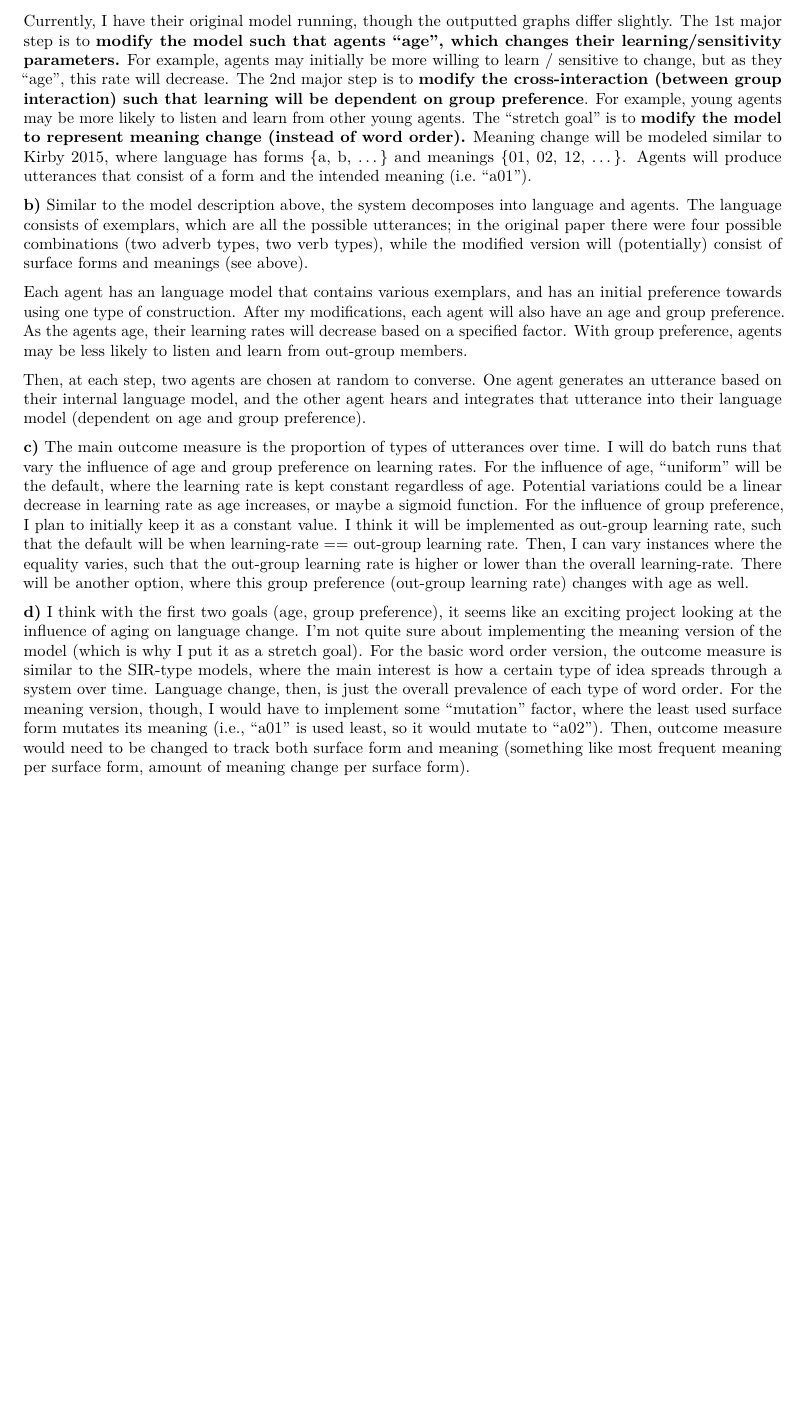
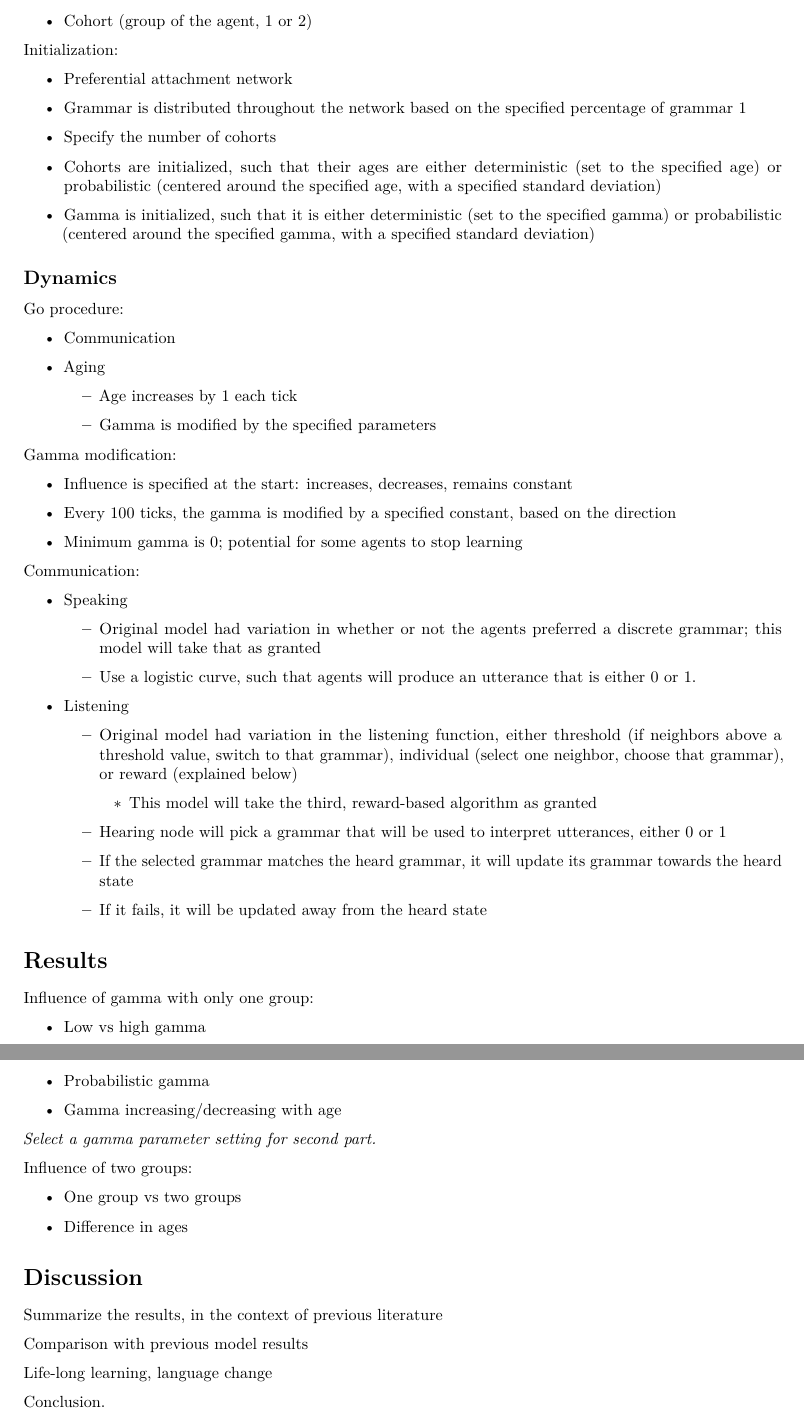
Before and after one commit to ellissc/aging_abm, an R Markdown document (paper/final_project_paper.Rmd): part of page 2 of 2 before the commit and two parts of pages 2 and 3 of 3 after it, the two joined at a grey line, cut at the place of the change, the shorter picture padded with empty space. Rendered offline with R 4.5, knitr and Pandoc, then LaTeX, with nearby package versions.

Commit message:
Outline for write-up

```diff
--- a/paper/final_project_paper.Rmd
+++ b/paper/final_project_paper.Rmd
@@ -31,15 +70,86 @@ knitr::opts_knit$set(root.dir = here())
+- Cohort (group of the agent, 1 or 2)
+
+
+Initialization:
+
+- Preferential attachment network
+
+- Grammar is distributed throughout the network based on the specified percentage of grammar 1
+
+- Specify the number of cohorts
+
+- Cohorts are initialized, such that their ages are either deterministic (set to the specified age) or probabilistic (centered around the specified age, with a specified standard deviation)
+
+- Gamma is initialized, such that it is either deterministic (set to the specified gamma) or probabilistic (centered around the specified gamma, with a specified standard deviation)
+
 
 ## Dynamics
 
+Go procedure:
+
+- Communication
+
+- Aging
+
+    - Age increases by 1 each tick
+
+    - Gamma is modified by the specified parameters
+
+Gamma modification:
+
+- Influence is specified at the start: increases, decreases, remains constant
+
+- Every 100 ticks, the gamma is modified by a specified constant, based on the direction
+
+- Minimum gamma is 0; potential for some agents to stop learning
+
+Communication:
+
+- Speaking
+
+    - Original model had variation in whether or not the agents preferred a discrete grammar; this model will take that as granted
+
+    - Use a logistic curve, such that agents will produce an utterance that is either 0 or 1.
+
+- Listening
+
+    - Original model had variation in the listening function, either threshold (if neighbors above a threshold value, switch to that grammar), individual (select one neighbor, choose that grammar), or reward (explained below)
+
+        - This model will take the third, reward-based algorithm as granted
+
+    - Hearing node will pick a grammar that will be used to interpret utterances, either 0 or 1
+
+    - If the selected grammar matches the heard grammar, it will update its grammar towards the heard state
+
+    - If it fails, it will be updated away from the heard state
+
 # Results
+
+Influence of gamma with only one group:
+
+- Low vs high gamma
+
+- Probabilistic gamma
+
+- Gamma increasing/decreasing with age
+
+*Select a gamma parameter setting for second part.*
+
+
+
+Influence of two groups:
+
+- One group vs two groups
+
+- Difference in ages
 
 # Discussion
 
+Summarize the results, in the context of previous literature
 
-**a)** For my final project, I will be modifying the model from: Beeksma, M., de Vos, H., Claassen, T., Dijkstra, T., & van Kemenade, A. (2017). A Probabilistic Agent-Based Simulation for Community Level Language Change in Different Scenarios. *Computational Linguistics in the Netherlands Journal*, 7, 17-38.
+Comparison with previous model results
 
-Their original goal was to simulate historical language change using an agent-based model. They used word order change as a case study, where the model included two potential word orders and two groups, that initially started out with a certain proportion of using the different word orders. They manipulated the learning rate, likelihood of interaction, location-bound dialects, and agent variation within the population. For the outcome, they measured the proportion of the two word orders over time.
+Life-long learning, language change
 
-Their model consists of two populations of agents that all have individual language models, which influence their interactions.
-Each agent has a language model that determines their utterances; when they hear an utterance, it is added to their LM, which they draw from to produce their own utterances. Every step, two agents are selected at random to "interact" (speak and listen), which leads to them updating their language models.
+Conclusion.
 
@@ -57,17 +164,29 @@ I aim to explore how potential changes in learning rates across the lifespan may
 
-Currently, I have their original model running, though the outputted graphs differ slightly. The 1st major step is to **modify the model such that agents "age", which changes their learning/sensitivity parameters.** For example, agents may initially be more willing to learn / sensitive to change, but as they "age", this rate will decrease.
-The 2nd major step is to **modify the cross-interaction (between group interaction) such that learning will be dependent on group preference**. For example, young agents may be more likely to listen and learn from other young agents.
-The "stretch goal" is to **modify the model to represent meaning change (instead of word order).** Meaning change will be modeled similar to Kirby 2015, where language has forms {a, b, ...} and meanings {01, 02, 12, ...}. Agents will produce utterances that consist of a form and the intended meaning (i.e. "a01").
+<!-- Their main assumptions are as follows (paraphrased from their paper): -->
 
-**b)** Similar to the model description above, the system decomposes into language and agents. The language consists of exemplars, which are all the possible utterances; in the original paper there were four possible combinations (two adverb types, two verb types), while the modified version will (potentially) consist of surface forms and meanings (see above).
+<!-- 1. Language learning is based on imitating others. -->
+<!-- 2. Variability of an individual's language model is limited. -->
+<!-- 3. Language can be influenced by external factors (group membership, life expectancy, "norms"). -->
 
-Each agent has an language model that contains various exemplars, and has an initial preference towards using one type of construction. After my modifications, each agent will also have an age and group preference. As the agents age, their learning rates will decrease based on a specified factor. With group preference, agents may be less likely to listen and learn from out-group members.
+<!-- I aim to explore how potential changes in learning rates across the lifespan may impact overall population-level patterns of language change. Based on the original paper, I have modified the assumptions of the model: -->
 
-Then, at each step, two agents are chosen at random to converse. One agent generates an utterance based on their internal language model, and the other agent hears and integrates that utterance into their language model (dependent on age and group preference).
+<!-- 1. Language learning is based on imitating others, **though this may change over the lifespan and may depend on group membership**. -->
+<!-- 2. Variability of an individual's language model is limited. -->
+<!-- 3. Language can be influenced by external factors. -->
 
-**c)** The main outcome measure is the proportion of types of utterances over time. I will do batch runs that vary the influence of age and group preference on learning rates.
-For the influence of age, "uniform" will be the default, where the learning rate is kept constant regardless of age. Potential variations could be a linear decrease in learning rate as age increases, or maybe a sigmoid function.
-For the influence of group preference, I plan to initially keep it as a constant value. I think it will be implemented as out-group learning rate, such that the default will be when learning-rate == out-group learning rate. Then, I can vary instances where the equality varies, such that the out-group learning rate is higher or lower than the overall learning-rate.
-There will be another option, where this group preference (out-group learning rate) changes with age as well.
+<!-- Currently, I have their original model running, though the outputted graphs differ slightly. The 1st major step is to **modify the model such that agents "age", which changes their learning/sensitivity parameters.** For example, agents may initially be more willing to learn / sensitive to change, but as they "age", this rate will decrease.  -->
+<!-- The 2nd major step is to **modify the cross-interaction (between group interaction) such that learning will be dependent on group preference**. For example, young agents may be more likely to listen and learn from other young agents. -->
+<!-- The "stretch goal" is to **modify the model to represent meaning change (instead of word order).** Meaning change will be modeled similar to Kirby 2015, where language has forms {a, b, ...} and meanings {01, 02, 12, ...}. Agents will produce utterances that consist of a form and the intended meaning (i.e. "a01"). -->
 
-**d)** I think with the first two goals (age, group preference), it seems like an exciting project looking at the influence of aging on language change. I'm not quite sure about implementing the meaning version of the model (which is why I put it as a stretch goal). For the basic word order version, the outcome measure is similar to the SIR-type models, where the main interest is how a certain type of idea spreads through a system over time. Language change, then, is just the overall prevalence of each type of word order. For the meaning version, though, I would have to implement some "mutation" factor, where the least used surface form mutates its meaning (i.e., "a01" is used least, so it would mutate to "a02"). Then, outcome measure would need to be changed to track both surface form and meaning (something like most frequent meaning per surface form, amount of meaning change per surface form).
+<!-- **b)** Similar to the model description above, the system decomposes into language and agents. The language consists of exemplars, which are all the possible utterances; in the original paper there were four possible combinations (two adverb types, two verb types), while the modified version will (potentially) consist of surface forms and meanings (see above). -->
+
+<!-- Each agent has an language model that contains various exemplars, and has an initial preference towards using one type of construction. After my modifications, each agent will also have an age and group preference. As the agents age, their learning rates will decrease based on a specified factor. With group preference, agents may be less likely to listen and learn from out-group members. -->
+
+<!-- Then, at each step, two agents are chosen at random to converse. One agent generates an utterance based on their internal language model, and the other agent hears and integrates that utterance into their language model (dependent on age and group preference). -->
+
+<!-- **c)** The main outcome measure is the proportion of types of utterances over time. I will do batch runs that vary the influence of age and group preference on learning rates. -->
+<!-- For the influence of age, "uniform" will be the default, where the learning rate is kept constant regardless of age. Potential variations could be a linear decrease in learning rate as age increases, or maybe a sigmoid function. -->
+<!-- For the influence of group preference, I plan to initially keep it as a constant value. I think it will be implemented as out-group learning rate, such that the default will be when learning-rate == out-group learning rate. Then, I can vary instances where the equality varies, such that the out-group learning rate is higher or lower than the overall learning-rate.  -->
+<!-- There will be another option, where this group preference (out-group learning rate) changes with age as well. -->
+
+<!-- **d)** I think with the first two goals (age, group preference), it seems like an exciting project looking at the influence of aging on language change. I'm not quite sure about implementing the meaning version of the model (which is why I put it as a stretch goal). For the basic word order version, the outcome measure is similar to the SIR-type models, where the main interest is how a certain type of idea spreads through a system over time. Language change, then, is just the overall prevalence of each type of word order. For the meaning version, though, I would have to implement some "mutation" factor, where the least used surface form mutates its meaning (i.e., "a01" is used least, so it would mutate to "a02"). Then, outcome measure would need to be changed to track both surface form and meaning (something like most frequent meaning per surface form, amount of meaning change per surface form). -->
```
Also changed, not shown: paper/final_project_paper.pdf, paper/final_project_paper.Rmd (52 more changed lines), 2 other files.
